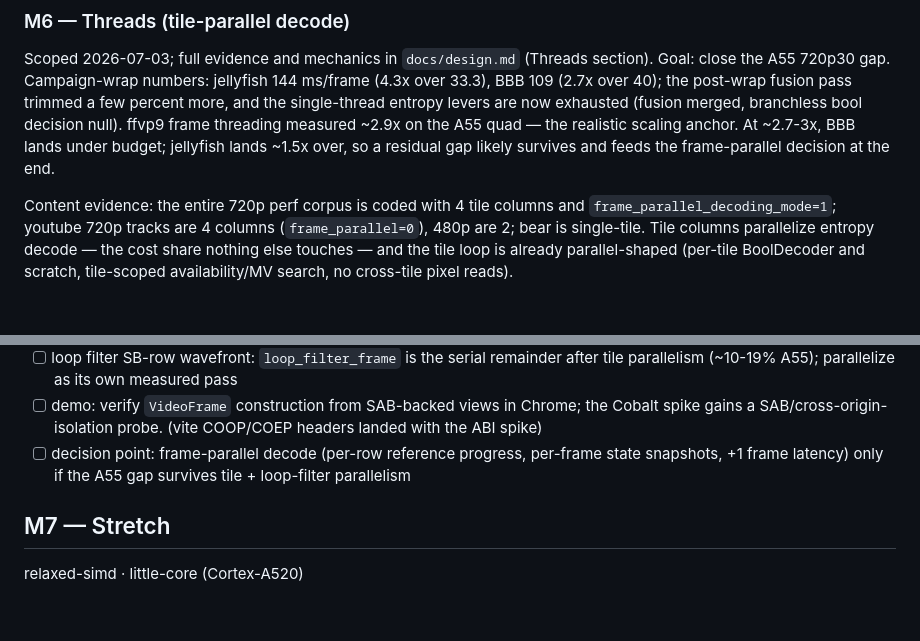
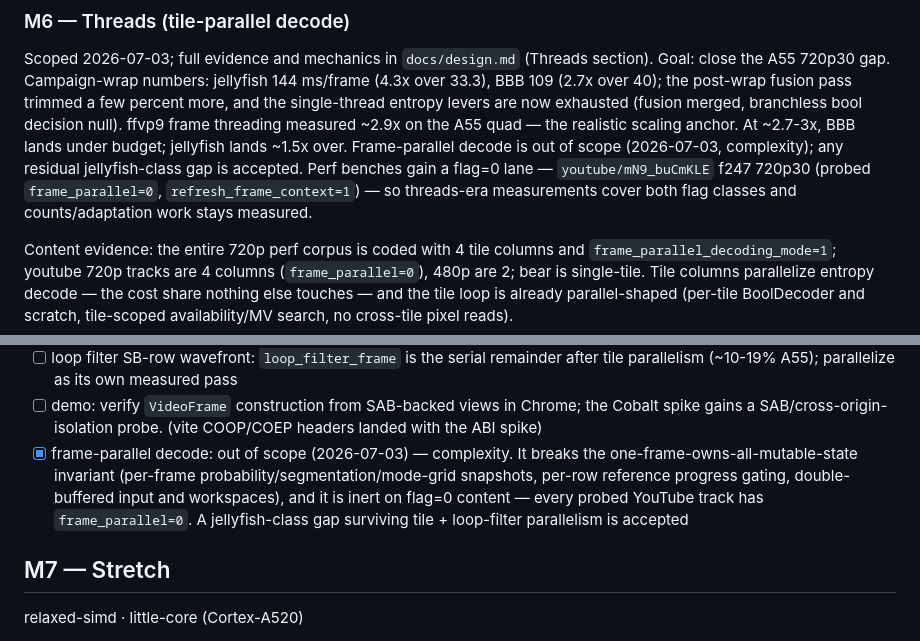
Before and after one commit to ppergame/vip9r, a Markdown page: docs/tracker.md, 2 parts joined by grey strips. Drawn GitHub-style; blank space fills up the shorter version.

```diff
--- a/docs/tracker.md
+++ b/docs/tracker.md
@@ -507,8 +507,11 @@ ms/frame (4.3x over 33.3), BBB 109 (2.7x over 40); the post-wrap fusion pass
 trimmed a few percent more, and the single-thread entropy levers are now
 exhausted (fusion merged, branchless bool decision null). ffvp9 frame threading
 measured ~2.9x on the A55 quad — the realistic scaling anchor. At ~2.7-3x, BBB
-lands under budget; jellyfish lands ~1.5x over, so a residual gap likely
-survives and feeds the frame-parallel decision at the end.
+lands under budget; jellyfish lands ~1.5x over. Frame-parallel decode is out of
+scope (2026-07-03, complexity); any residual jellyfish-class gap is accepted.
+Perf benches gain a flag=0 lane — `youtube/mN9_buCmKLE` f247 720p30 (probed
+`frame_parallel=0`, `refresh_frame_context=1`) — so threads-era measurements
+cover both flag classes and counts/adaptation work stays measured.
 
 Content evidence: the entire 720p perf corpus is coded with 4 tile columns and
 `frame_parallel_decoding_mode=1`; youtube 720p tracks are 4 columns
@@ -582,9 +585,12 @@ availability/MV search, no cross-tile pixel reads).
 - [ ] demo: verify `VideoFrame` construction from SAB-backed views in Chrome;
       the Cobalt spike gains a SAB/cross-origin-isolation probe. (vite
       COOP/COEP headers landed with the ABI spike)
-- [ ] decision point: frame-parallel decode (per-row reference progress,
-      per-frame state snapshots, +1 frame latency) only if the A55 gap survives
-      tile + loop-filter parallelism
+- [x] frame-parallel decode: out of scope (2026-07-03) — complexity. It breaks
+      the one-frame-owns-all-mutable-state invariant (per-frame
+      probability/segmentation/mode-grid snapshots, per-row reference progress
+      gating, double-buffered input and workspaces), and it is inert on flag=0
+      content — every probed YouTube track has `frame_parallel=0`. A
+      jellyfish-class gap surviving tile + loop-filter parallelism is accepted
 
 ## M7 — Stretch
 
```
Also changed, not shown: docs/design.md (+25 -5 lines).
